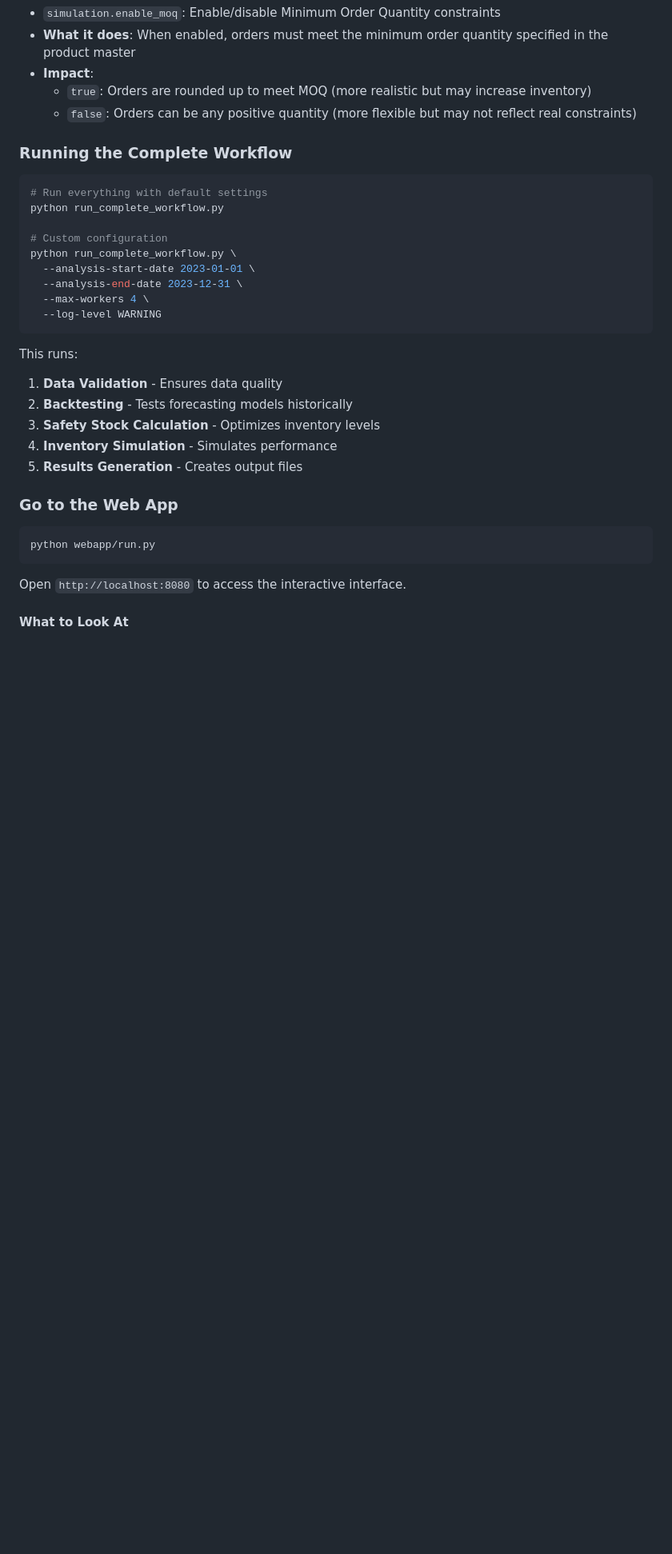
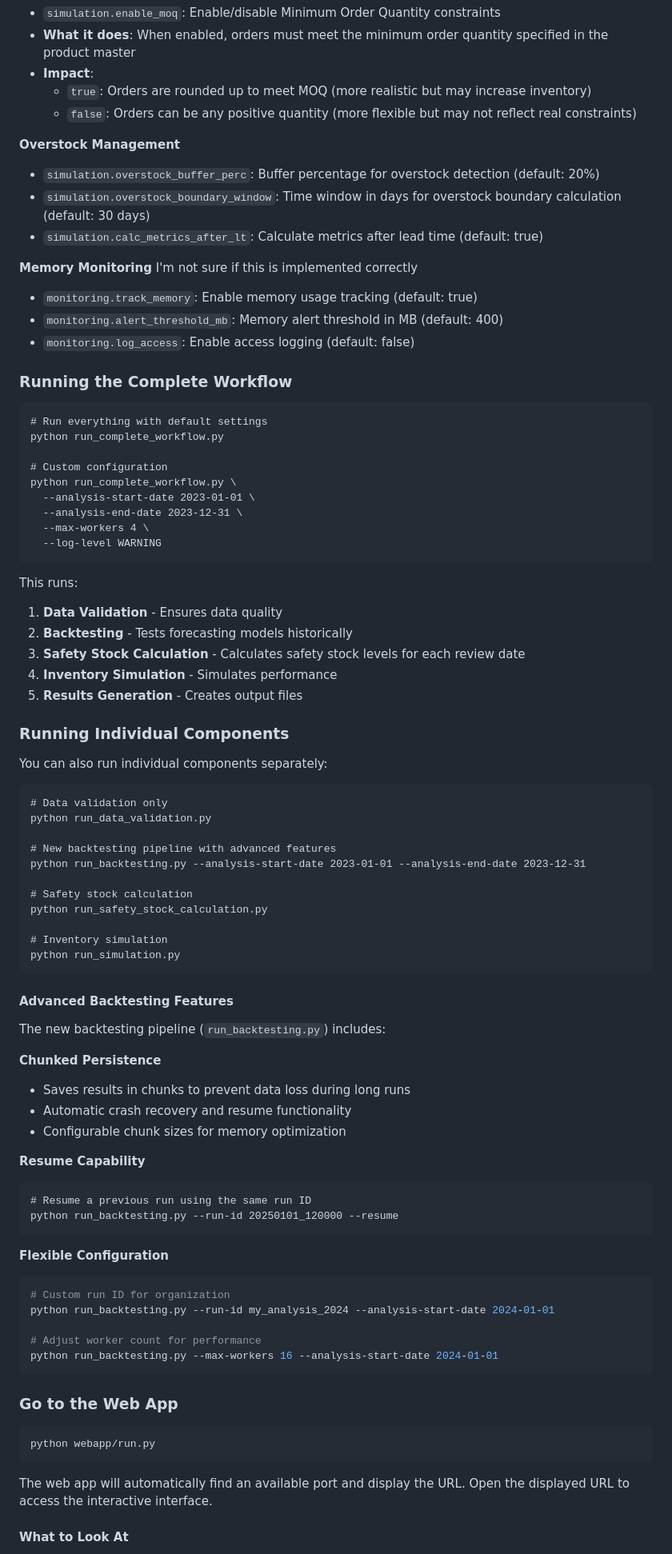
Before and after one commit to manjul5x/Restock, a Markdown page: README.md, the part around the change printed below. Shown: that part at 80% size. GitHub-like rendering; blank space fills up the shorter version.

Commit message:
updated readme from sam

````diff
--- a/README.md
+++ b/README.md
@@ -191,9 +172,20 @@ Configure these system-wide settings:
   - `true`: Orders are rounded up to meet MOQ (more realistic but may increase inventory)
   - `false`: Orders can be any positive quantity (more flexible but may not reflect real constraints)
 
+**Overstock Management**
+- `simulation.overstock_buffer_perc`: Buffer percentage for overstock detection (default: 20%)
+- `simulation.overstock_boundary_window`: Time window in days for overstock boundary calculation (default: 30 days)
+- `simulation.calc_metrics_after_lt`: Calculate metrics after lead time (default: true)
+
+**Memory Monitoring**
+I'm not sure if this is implemented correctly
+- `monitoring.track_memory`: Enable memory usage tracking (default: true)
+- `monitoring.alert_threshold_mb`: Memory alert threshold in MB (default: 400)
+- `monitoring.log_access`: Enable access logging (default: false)
+
 ### Running the Complete Workflow
 
-```bash
+```uv run
 # Run everything with default settings
 python run_complete_workflow.py
 
@@ -208,16 +200,58 @@ python run_complete_workflow.py \
 This runs:
 1. **Data Validation** - Ensures data quality
 2. **Backtesting** - Tests forecasting models historically
-3. **Safety Stock Calculation** - Optimizes inventory levels
+3. **Safety Stock Calculation** - Calculates safety stock levels for each review date
 4. **Inventory Simulation** - Simulates performance
 5. **Results Generation** - Creates output files
 
+### Running Individual Components
+
+You can also run individual components separately:
+
+```uv run
+# Data validation only
+python run_data_validation.py
+
+# New backtesting pipeline with advanced features
+python run_backtesting.py --analysis-start-date 2023-01-01 --analysis-end-date 2023-12-31
+
+# Safety stock calculation
+python run_safety_stock_calculation.py
+
+# Inventory simulation
+python run_simulation.py
+```
+
+#### Advanced Backtesting Features
+
+The new backtesting pipeline (`run_backtesting.py`) includes:
+
+**Chunked Persistence**
+- Saves results in chunks to prevent data loss during long runs
+- Automatic crash recovery and resume functionality
+- Configurable chunk sizes for memory optimization
+
+**Resume Capability**
+```uv run
+# Resume a previous run using the same run ID
+python run_backtesting.py --run-id 20250101_120000 --resume
+```
+
+**Flexible Configuration**
+```bash
+# Custom run ID for organization
+python run_backtesting.py --run-id my_analysis_2024 --analysis-start-date 2024-01-01
+
+# Adjust worker count for performance
+python run_backtesting.py --max-workers 16 --analysis-start-date 2024-01-01
+```
+
 ### Go to the Web App
 
-```bash
+```uv run
 python webapp/run.py
 ```
 
-Open `http://localhost:8080` to access the interactive interface.
+The web app will automatically find an available port and display the URL. Open the displayed URL to access the interactive interface.
 
 #### What to Look At
````
Also changed, not shown: other parts of README.md (+69 -253 lines).
